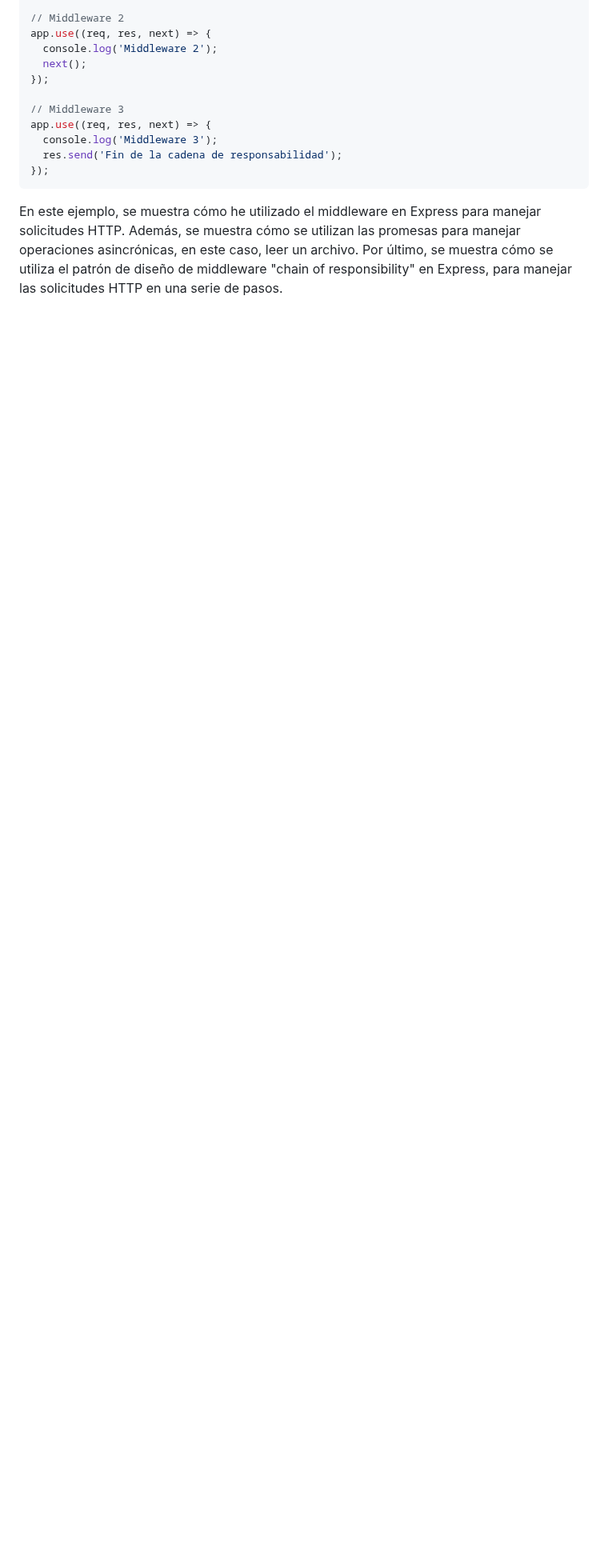
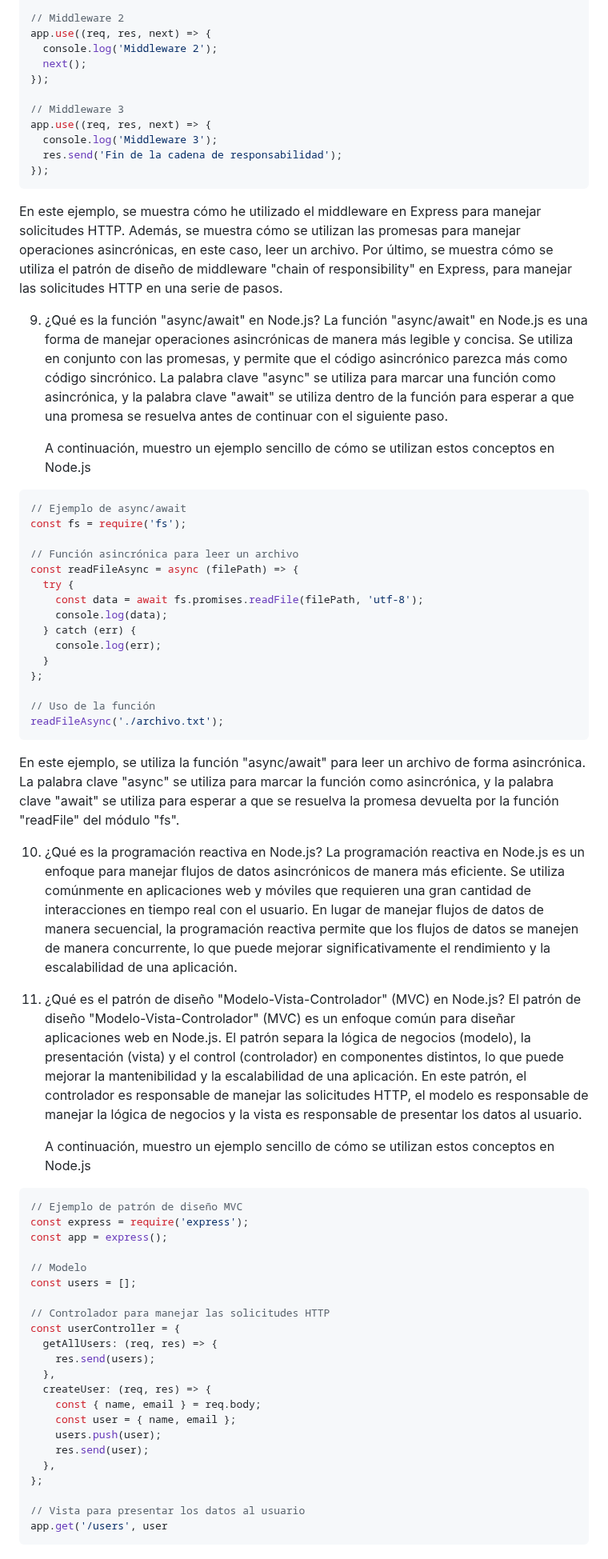
Before and after one commit to jairosanchezb94/blog-js, a Markdown page: content/blog/2023-05-04-preguntas-habituales-sobre-node-js.md, the part around one of its changes. Shown at 80% size. Rendered like a GitHub page; blank space fills up the shorter version.

Commit message:
Update Blog “2023-05-04-preguntas-habituales-sobre-node-js”

````diff
--- a/content/blog/2023-05-04-preguntas-habituales-sobre-node-js.md
+++ b/content/blog/2023-05-04-preguntas-habituales-sobre-node-js.md
@@ -242,3 +242,65 @@ app.use((req, res, next) => {
 En este ejemplo, se muestra cómo he utilizado el middleware en Express para manejar solicitudes HTTP. Además, se muestra cómo se utilizan las promesas para manejar operaciones asincrónicas, en este caso, leer un archivo. Por último, se muestra cómo se utiliza el patrón de diseño de middleware "chain of responsibility" en Express, para manejar las solicitudes HTTP en una serie de pasos.
 
 <!--EndFragment-->
+
+<!--StartFragment-->
+
+9. ¿Qué es la función "async/await" en Node.js? La función "async/await" en Node.js es una forma de manejar operaciones asincrónicas de manera más legible y concisa. Se utiliza en conjunto con las promesas, y permite que el código asincrónico parezca más como código sincrónico. La palabra clave "async" se utiliza para marcar una función como asincrónica, y la palabra clave "await" se utiliza dentro de la función para esperar a que una promesa se resuelva antes de continuar con el siguiente paso.
+
+   A continuación, muestro un ejemplo sencillo de cómo se utilizan estos conceptos en Node.js
+
+<!--EndFragment-->
+
+```javascript
+// Ejemplo de async/await
+const fs = require('fs');
+
+// Función asincrónica para leer un archivo
+const readFileAsync = async (filePath) => {
+  try {
+    const data = await fs.promises.readFile(filePath, 'utf-8');
+    console.log(data);
+  } catch (err) {
+    console.log(err);
+  }
+};
+
+// Uso de la función
+readFileAsync('./archivo.txt');
+```
+
+<!--StartFragment-->
+
+En este ejemplo, se utiliza la función "async/await" para leer un archivo de forma asincrónica. La palabra clave "async" se utiliza para marcar la función como asincrónica, y la palabra clave "await" se utiliza para esperar a que se resuelva la promesa devuelta por la función "readFile" del módulo "fs".
+
+10. ¿Qué es la programación reactiva en Node.js? La programación reactiva en Node.js es un enfoque para manejar flujos de datos asincrónicos de manera más eficiente. Se utiliza comúnmente en aplicaciones web y móviles que requieren una gran cantidad de interacciones en tiempo real con el usuario. En lugar de manejar flujos de datos de manera secuencial, la programación reactiva permite que los flujos de datos se manejen de manera concurrente, lo que puede mejorar significativamente el rendimiento y la escalabilidad de una aplicación.
+11. ¿Qué es el patrón de diseño "Modelo-Vista-Controlador" (MVC) en Node.js? El patrón de diseño "Modelo-Vista-Controlador" (MVC) es un enfoque común para diseñar aplicaciones web en Node.js. El patrón separa la lógica de negocios (modelo), la presentación (vista) y el control (controlador) en componentes distintos, lo que puede mejorar la mantenibilidad y la escalabilidad de una aplicación. En este patrón, el controlador es responsable de manejar las solicitudes HTTP, el modelo es responsable de manejar la lógica de negocios y la vista es responsable de presentar los datos al usuario.
+
+    A continuación, muestro un ejemplo sencillo de cómo se utilizan estos conceptos en Node.js
+
+<!--EndFragment-->
+
+```javascript
+// Ejemplo de patrón de diseño MVC
+const express = require('express');
+const app = express();
+
+// Modelo
+const users = [];
+
+// Controlador para manejar las solicitudes HTTP
+const userController = {
+  getAllUsers: (req, res) => {
+    res.send(users);
+  },
+  createUser: (req, res) => {
+    const { name, email } = req.body;
+    const user = { name, email };
+    users.push(user);
+    res.send(user);
+  },
+};
+
+// Vista para presentar los datos al usuario
+app.get('/users', user
+```
````
Also changed, not shown: other parts of content/blog/2023-05-04-preguntas-habituales-sobre-node-js.md (+2 -2 lines).
